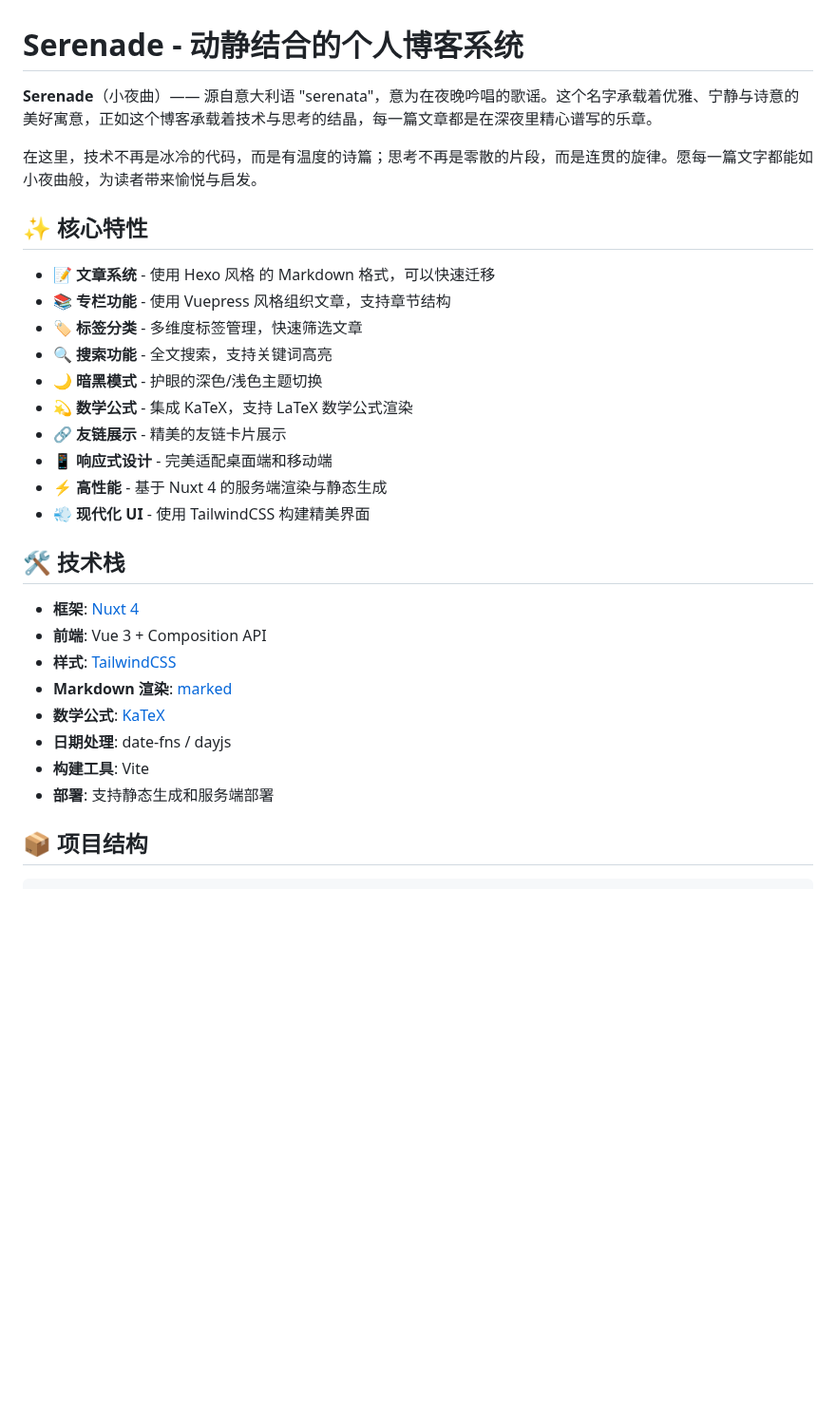
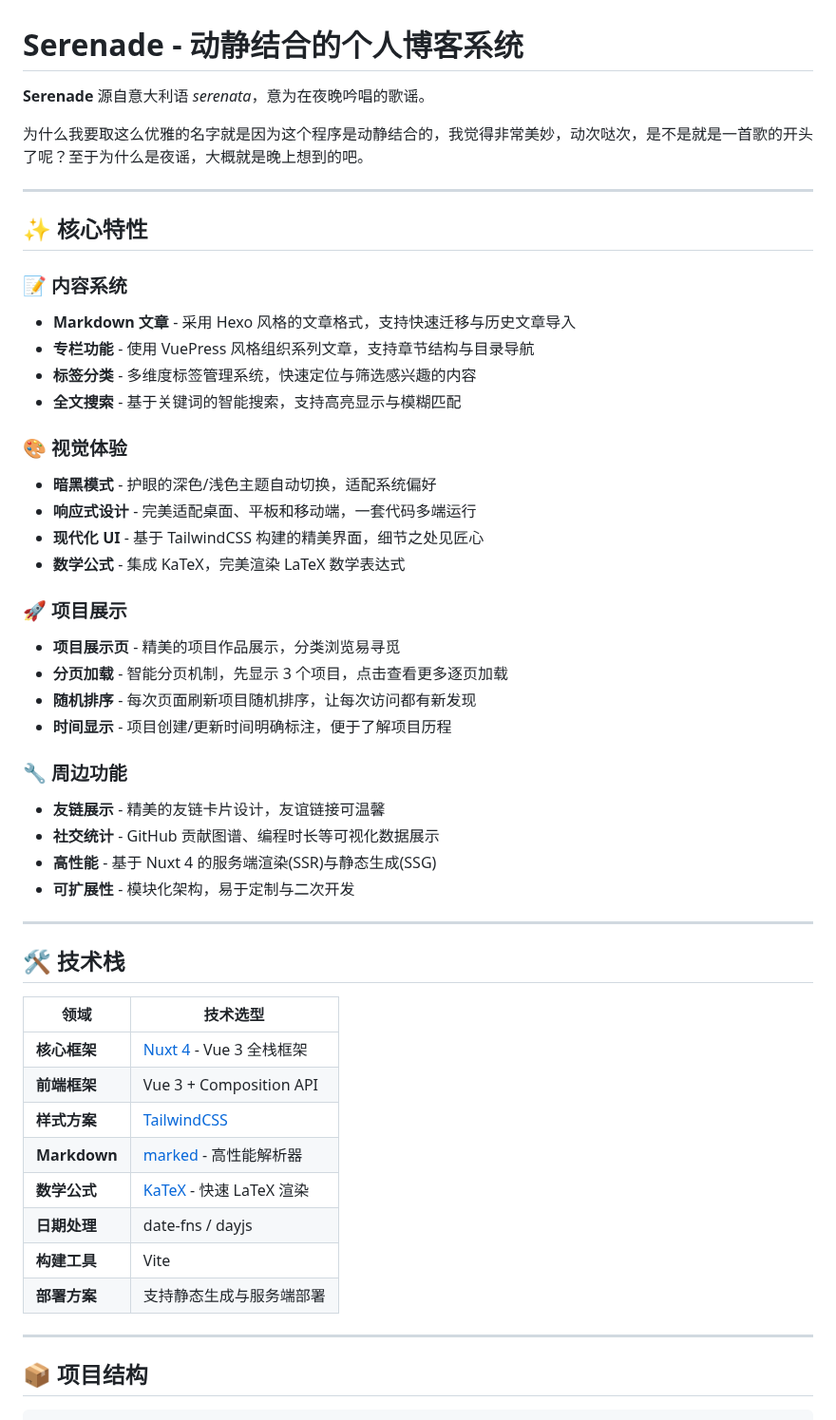
Before and after one commit to dyedd/serenade, a Markdown page: README.md, the part around one of its changes. Shown at 95% size. Drawn GitHub-style; blank space fills up the shorter version.

```diff
--- a/README.md
+++ b/README.md
@@ -1,32 +1,57 @@
 # Serenade - 动静结合的个人博客系统
 
-**Serenade**（小夜曲）—— 源自意大利语 "serenata"，意为在夜晚吟唱的歌谣。这个名字承载着优雅、宁静与诗意的美好寓意，正如这个博客承载着技术与思考的结晶，每一篇文章都是在深夜里精心谱写的乐章。
+**Serenade** 源自意大利语 _serenata_，意为在夜晚吟唱的歌谣。
 
-在这里，技术不再是冰冷的代码，而是有温度的诗篇；思考不再是零散的片段，而是连贯的旋律。愿每一篇文字都能如小夜曲般，为读者带来愉悦与启发。
+为什么我要取这么优雅的名字就是因为这个程序是动静结合的，我觉得非常美妙，动次哒次，是不是就是一首歌的开头了呢？至于为什么是夜谣，大概就是晚上想到的吧。
+
+---
 
 ## ✨ 核心特性
 
-- 📝 **文章系统** - 使用 Hexo 风格 的 Markdown 格式，可以快速迁移
-- 📚 **专栏功能** - 使用 Vuepress 风格组织文章，支持章节结构
-- 🏷️ **标签分类** - 多维度标签管理，快速筛选文章
-- 🔍 **搜索功能** - 全文搜索，支持关键词高亮
-- 🌙 **暗黑模式** - 护眼的深色/浅色主题切换
-- 💫 **数学公式** - 集成 KaTeX，支持 LaTeX 数学公式渲染
-- 🔗 **友链展示** - 精美的友链卡片展示
-- 📱 **响应式设计** - 完美适配桌面端和移动端
-- ⚡ **高性能** - 基于 Nuxt 4 的服务端渲染与静态生成
-- 💨 **现代化 UI** - 使用 TailwindCSS 构建精美界面
+### 📝 内容系统
+
+- **Markdown 文章** - 采用 Hexo 风格的文章格式，支持快速迁移与历史文章导入
+- **专栏功能** - 使用 VuePress 风格组织系列文章，支持章节结构与目录导航
+- **标签分类** - 多维度标签管理系统，快速定位与筛选感兴趣的内容
+- **全文搜索** - 基于关键词的智能搜索，支持高亮显示与模糊匹配
+
+### 🎨 视觉体验
+
+- **暗黑模式** - 护眼的深色/浅色主题自动切换，适配系统偏好
+- **响应式设计** - 完美适配桌面、平板和移动端，一套代码多端运行
+- **现代化 UI** - 基于 TailwindCSS 构建的精美界面，细节之处见匠心
+- **数学公式** - 集成 KaTeX，完美渲染 LaTeX 数学表达式
+
+### 🚀 项目展示
+
+- **项目展示页** - 精美的项目作品展示，分类浏览易寻觅
+- **分页加载** - 智能分页机制，先显示 3 个项目，点击查看更多逐页加载
+- **随机排序** - 每次页面刷新项目随机排序，让每次访问都有新发现
+- **时间显示** - 项目创建/更新时间明确标注，便于了解项目历程
+
+### 🔧 周边功能
+
+- **友链展示** - 精美的友链卡片设计，友谊链接可温馨
+- **社交统计** - GitHub 贡献图谱、编程时长等可视化数据展示
+- **高性能** - 基于 Nuxt 4 的服务端渲染(SSR)与静态生成(SSG)
+- **可扩展性** - 模块化架构，易于定制与二次开发
+
+---
 
 ## 🛠️ 技术栈
 
-- **框架**: [Nuxt 4](https://nuxt.com/)
-- **前端**: Vue 3 + Composition API
-- **样式**: [TailwindCSS](https://tailwindcss.com/)
-- **Markdown 渲染**: [marked](https://marked.js.org/)
-- **数学公式**: [KaTeX](https://katex.org/)
-- **日期处理**: date-fns / dayjs
-- **构建工具**: Vite
-- **部署**: 支持静态生成和服务端部署
+| 领域         | 技术选型                                        |
+| ------------ | ----------------------------------------------- |
+| **核心框架** | [Nuxt 4](https://nuxt.com/) - Vue 3 全栈框架    |
+| **前端框架** | Vue 3 + Composition API                         |
+| **样式方案** | [TailwindCSS](https://tailwindcss.com/)         |
+| **Markdown** | [marked](https://marked.js.org/) - 高性能解析器 |
+| **数学公式** | [KaTeX](https://katex.org/) - 快速 LaTeX 渲染   |
+| **日期处理** | date-fns / dayjs                                |
+| **构建工具** | Vite                                            |
+| **部署方案** | 支持静态生成与服务端部署                        |
+
+---
 
 ## 📦 项目结构
 
```
Also changed, not shown: other parts of README.md (+221 -94 lines).
